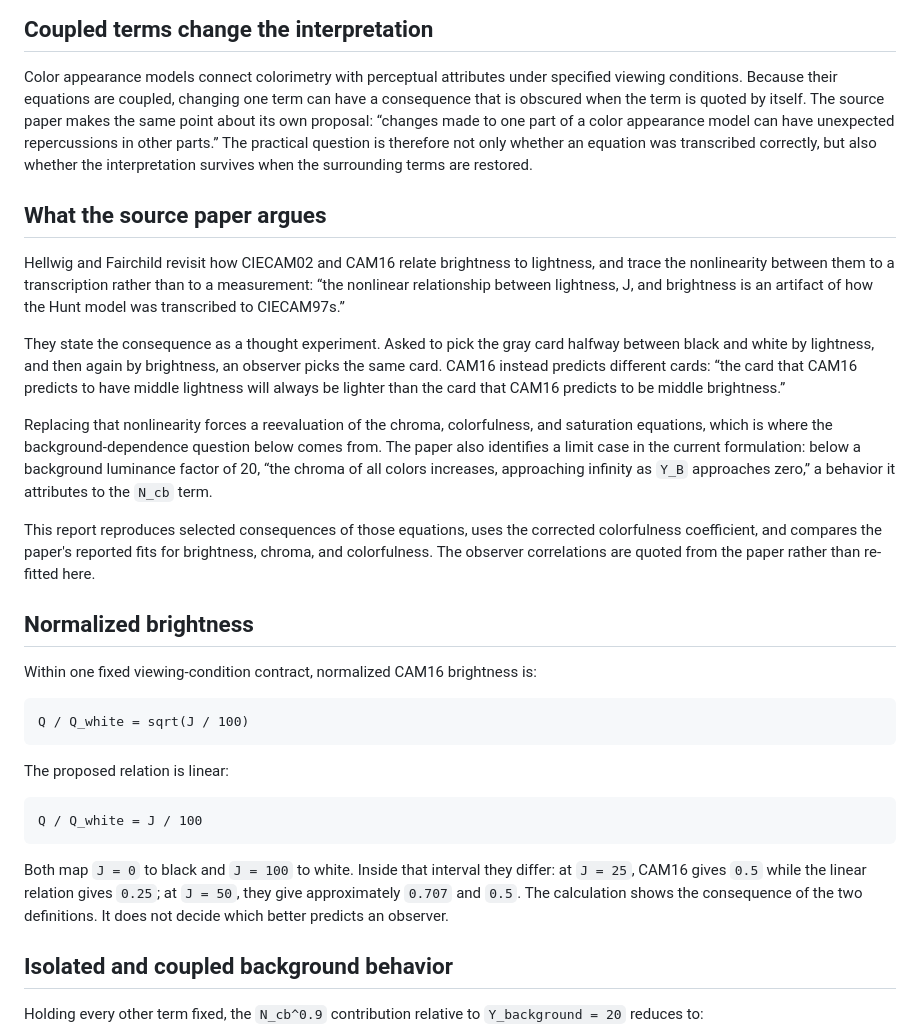
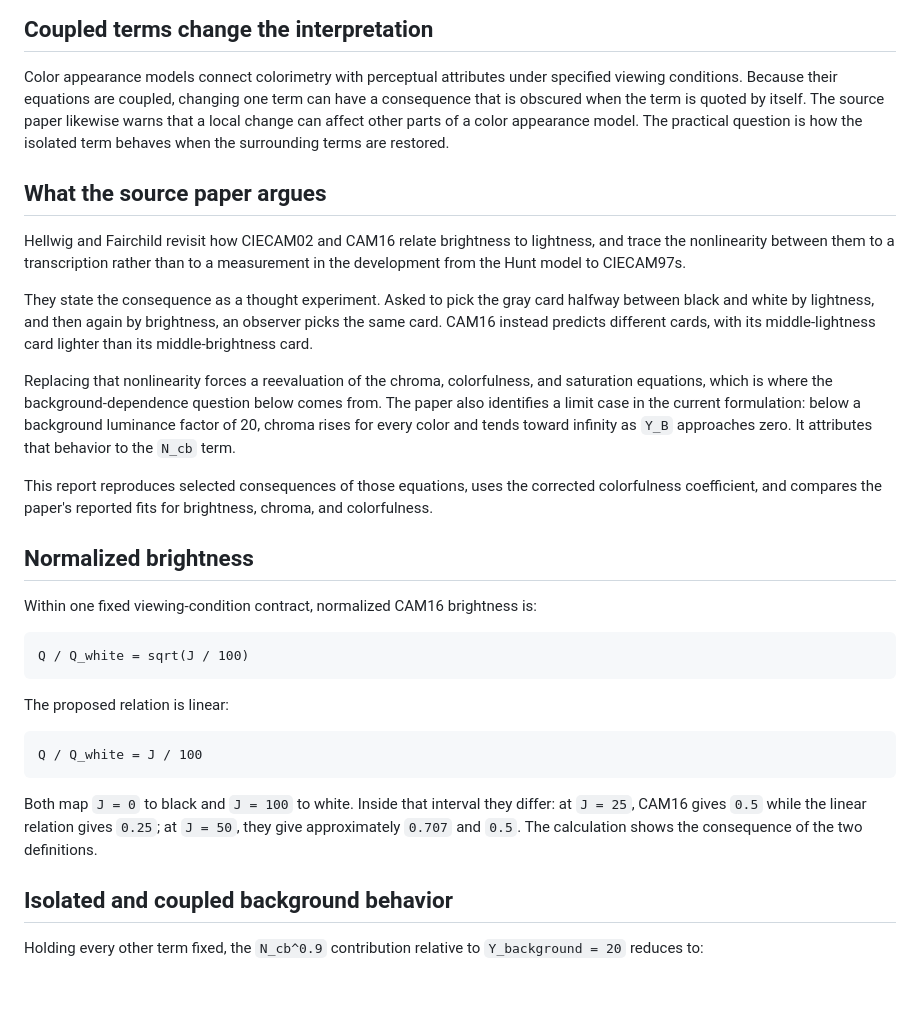
Before and after one commit to ferazambuja/imaging-color-measurement, a Markdown page: reports/cam16-equation-audit.md, the part around one of its changes. Rendered like a GitHub page; blank space fills up the shorter version.

```diff
--- a/reports/cam16-equation-audit.md
+++ b/reports/cam16-equation-audit.md
@@ -12,36 +12,31 @@
 Color appearance models connect colorimetry with perceptual attributes under
 specified viewing conditions. Because their equations are coupled, changing
 one term can have a consequence that is obscured when the term is quoted by
-itself. The source paper makes the same point about its own proposal: “changes
-made to one part of a color appearance model can have unexpected repercussions
-in other parts.” The practical question is therefore not only whether an
-equation was transcribed correctly, but also whether the interpretation
-survives when the surrounding terms are restored.
+itself. The source paper likewise warns that a local change can affect other
+parts of a color appearance model. The practical question is how the isolated
+term behaves when the surrounding terms are restored.
 
 ## What the source paper argues
 
 Hellwig and Fairchild revisit how CIECAM02 and CAM16 relate brightness to
 lightness, and trace the nonlinearity between them to a transcription rather
-than to a measurement: “the nonlinear relationship between lightness, J, and
-brightness is an artifact of how the Hunt model was transcribed to CIECAM97s.”
+than to a measurement in the development from the Hunt model to CIECAM97s.
 
 They state the consequence as a thought experiment. Asked to pick the gray
 card halfway between black and white by lightness, and then again by
 brightness, an observer picks the same card. CAM16 instead predicts different
-cards: “the card that CAM16 predicts to have middle lightness will always be
-lighter than the card that CAM16 predicts to be middle brightness.”
+cards, with its middle-lightness card lighter than its middle-brightness card.
 
 Replacing that nonlinearity forces a reevaluation of the chroma, colorfulness,
 and saturation equations, which is where the background-dependence question
 below comes from. The paper also identifies a limit case in the current
-formulation: below a background luminance factor of 20, “the chroma of all
-colors increases, approaching infinity as `Y_B` approaches zero,” a behavior it
-attributes to the `N_cb` term.
+formulation: below a background luminance factor of 20, chroma rises for every
+color and tends toward infinity as `Y_B` approaches zero. It attributes that
+behavior to the `N_cb` term.
 
 This report reproduces selected consequences of those equations, uses the
 corrected colorfulness coefficient, and compares the paper's reported fits for
-brightness, chroma, and colorfulness. The observer correlations are quoted from
-the paper rather than re-fitted here.
+brightness, chroma, and colorfulness.
 
 ## Normalized brightness
 
@@ -60,8 +55,7 @@ Q / Q_white = J / 100
 Both map `J = 0` to black and `J = 100` to white. Inside that interval they
 differ: at `J = 25`, CAM16 gives `0.5` while the linear relation gives `0.25`;
 at `J = 50`, they give approximately `0.707` and `0.5`. The calculation shows
-the consequence of the two definitions. It does not decide which better
-predicts an observer.
+the consequence of the two definitions.
 
 ## Isolated and coupled background behavior
 
```
Also changed, not shown: other parts of reports/cam16-equation-audit.md (+20 -23 lines), studies/README.md (+3 -3 lines), studies/color-model-equation-audit.md (+13 -17 lines).
